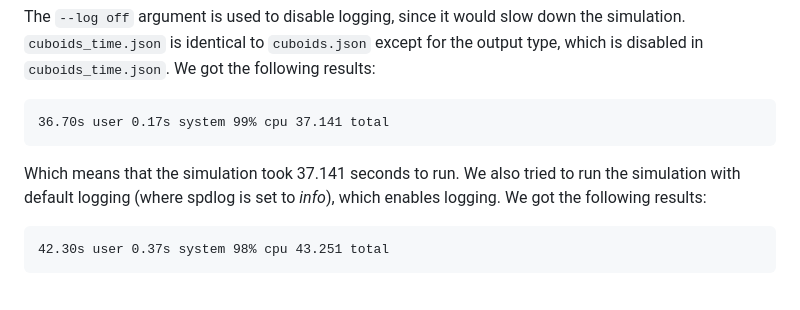
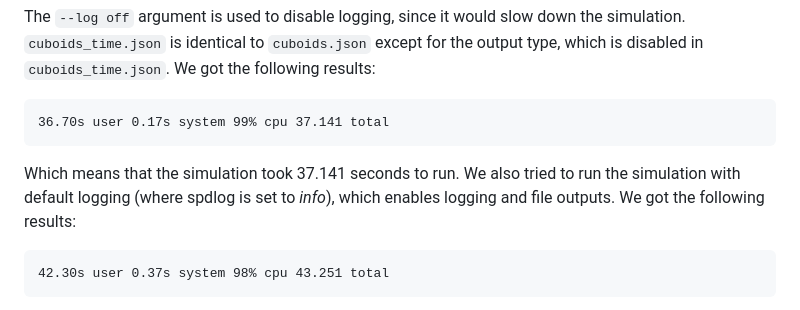
Before and after one commit to TUM-I5/MolSim, a Markdown page: deliverables/sheet2/README.md, the part around the change. Rendered like a GitHub page.

Commit message:
Update README for sheet 2

````diff
--- a/deliverables/sheet2/README.md
+++ b/deliverables/sheet2/README.md
@@ -128,7 +128,7 @@ The `--log off` argument is used to disable logging, since it would slow down th
 36.70s user 0.17s system 99% cpu 37.141 total
 ```
 
-Which means that the simulation took 37.141 seconds to run. We also tried to run the simulation with default logging (where spdlog is set to *info*), which enables logging. We got the following results:
+Which means that the simulation took 37.141 seconds to run. We also tried to run the simulation with default logging (where spdlog is set to *info*), which enables logging and file outputs. We got the following results:
 
 ```
 42.30s user 0.37s system 98% cpu 43.251 total
````
